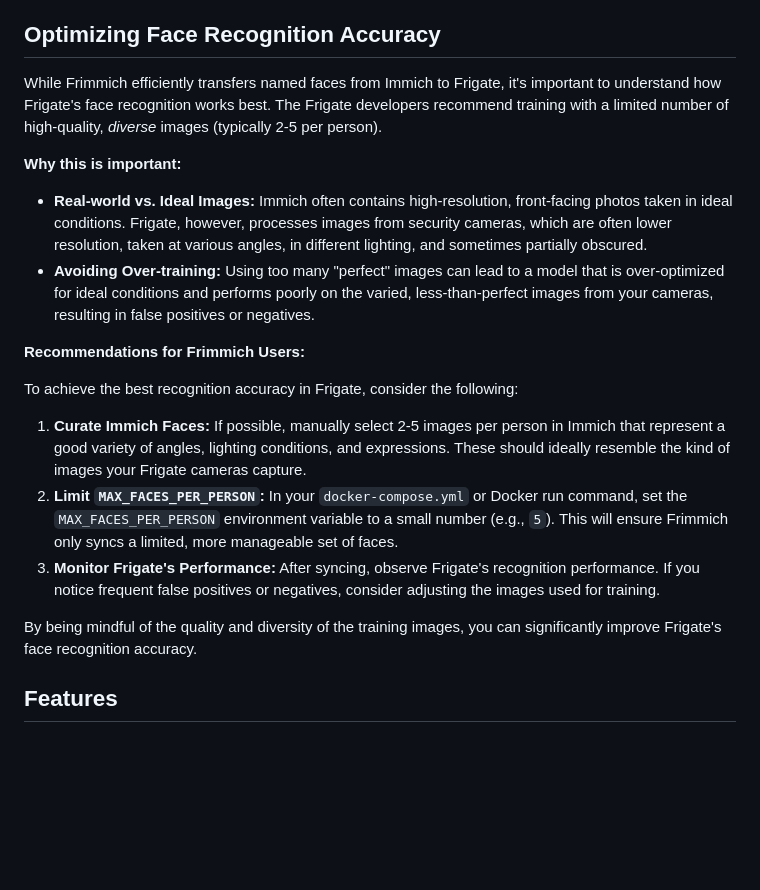
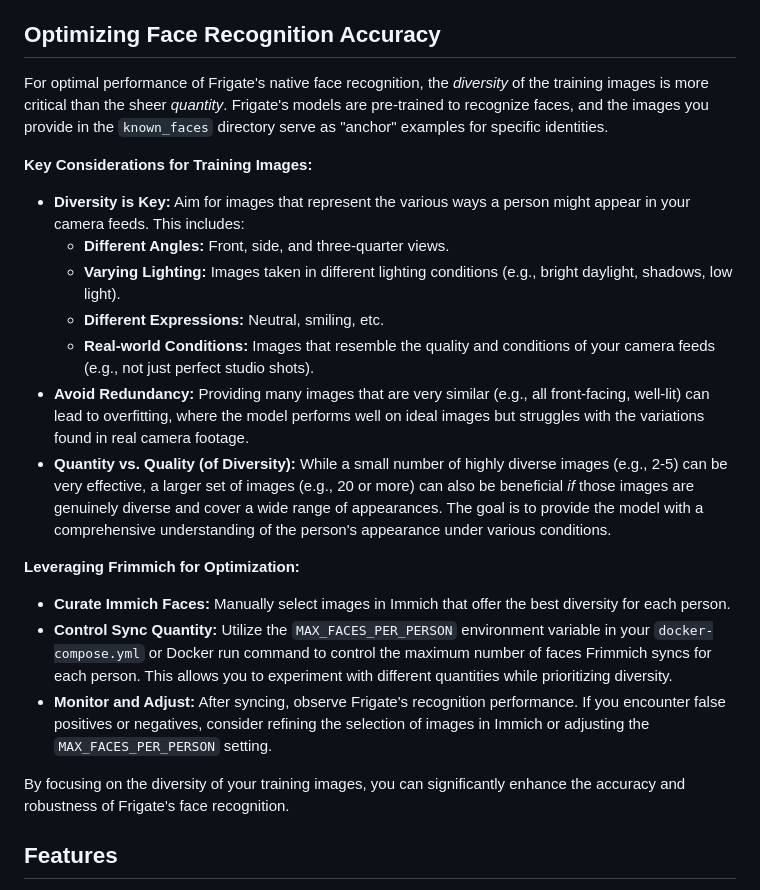
Before and after one commit to jasobih/FrImmich, a Markdown page: README.md, the part around the change. Drawn GitHub-style; blank space fills up the shorter version.

Commit message:
Docs: Revise face recognition optimization guidance to emphasize diversity over strict quantity

```diff
--- a/README.md
+++ b/README.md
@@ -46,22 +46,27 @@ In essence, `Frimmich` ensures Frigate *knows who people are* based on your Immi
 
 ## Optimizing Face Recognition Accuracy
 
-While Frimmich efficiently transfers named faces from Immich to Frigate, it's important to understand how Frigate's face recognition works best. The Frigate developers recommend training with a limited number of high-quality, *diverse* images (typically 2-5 per person).
+For optimal performance of Frigate's native face recognition, the *diversity* of the training images is more critical than the sheer *quantity*. Frigate's models are pre-trained to recognize faces, and the images you provide in the `known_faces` directory serve as "anchor" examples for specific identities.
 
-**Why this is important:**
+**Key Considerations for Training Images:**
 
-*   **Real-world vs. Ideal Images:** Immich often contains high-resolution, front-facing photos taken in ideal conditions. Frigate, however, processes images from security cameras, which are often lower resolution, taken at various angles, in different lighting, and sometimes partially obscured.
-*   **Avoiding Over-training:** Using too many "perfect" images can lead to a model that is over-optimized for ideal conditions and performs poorly on the varied, less-than-perfect images from your cameras, resulting in false positives or negatives.
+*   **Diversity is Key:** Aim for images that represent the various ways a person might appear in your camera feeds. This includes:
+    *   **Different Angles:** Front, side, and three-quarter views.
+    *   **Varying Lighting:** Images taken in different lighting conditions (e.g., bright daylight, shadows, low light).
+    *   **Different Expressions:** Neutral, smiling, etc.
+    *   **Real-world Conditions:** Images that resemble the quality and conditions of your camera feeds (e.g., not just perfect studio shots).
+*   **Avoid Redundancy:** Providing many images that are very similar (e.g., all front-facing, well-lit) can lead to overfitting, where the model performs well on ideal images but struggles with the variations found in real camera footage.
+*   **Quantity vs. Quality (of Diversity):** While a small number of highly diverse images (e.g., 2-5) can be very effective, a larger set of images (e.g., 20 or more) can also be beneficial *if* those images are genuinely diverse and cover a wide range of appearances. The goal is to provide the model with a comprehensive understanding of the person's appearance under various conditions.
 
-**Recommendations for Frimmich Users:**
+**Leveraging Frimmich for Optimization:**
 
-To achieve the best recognition accuracy in Frigate, consider the following:
+*   **Curate Immich Faces:** Manually select images in Immich that offer the best diversity for each person.
+*   **Control Sync Quantity:** Utilize the `MAX_FACES_PER_PERSON` environment variable in your `docker-compose.yml` or Docker run command to control the maximum number of faces Frimmich syncs for each person. This allows you to experiment with different quantities while prioritizing diversity.
+*   **Monitor and Adjust:** After syncing, observe Frigate's recognition performance. If you encounter false positives or negatives, consider refining the selection of images in Immich or adjusting the `MAX_FACES_PER_PERSON` setting.
 
-1.  **Curate Immich Faces:** If possible, manually select 2-5 images per person in Immich that represent a good variety of angles, lighting conditions, and expressions. These should ideally resemble the kind of images your Frigate cameras capture.
-2.  **Limit `MAX_FACES_PER_PERSON`:** In your `docker-compose.yml` or Docker run command, set the `MAX_FACES_PER_PERSON` environment variable to a small number (e.g., `5`). This will ensure Frimmich only syncs a limited, more manageable set of faces.
-3.  **Monitor Frigate's Performance:** After syncing, observe Frigate's recognition performance. If you notice frequent false positives or negatives, consider adjusting the images used for training.
+By focusing on the diversity of your training images, you can significantly enhance the accuracy and robustness of Frigate's face recognition.
 
-By being mindful of the quality and diversity of the training images, you can significantly improve Frigate's face recognition accuracy.
+
 
 ## Features
 
```
